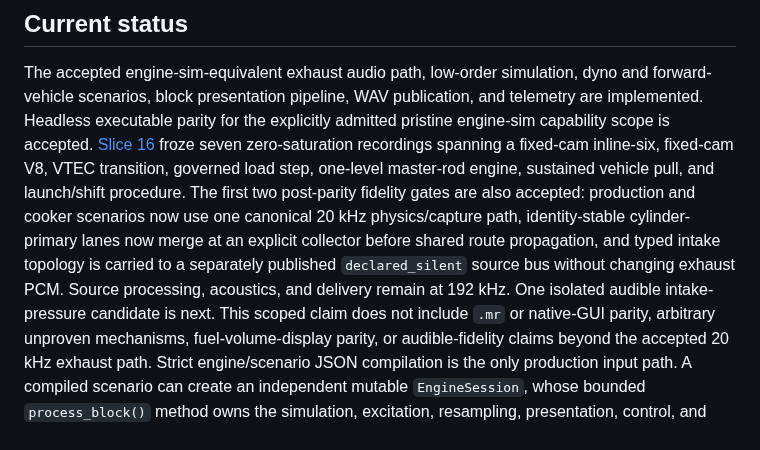
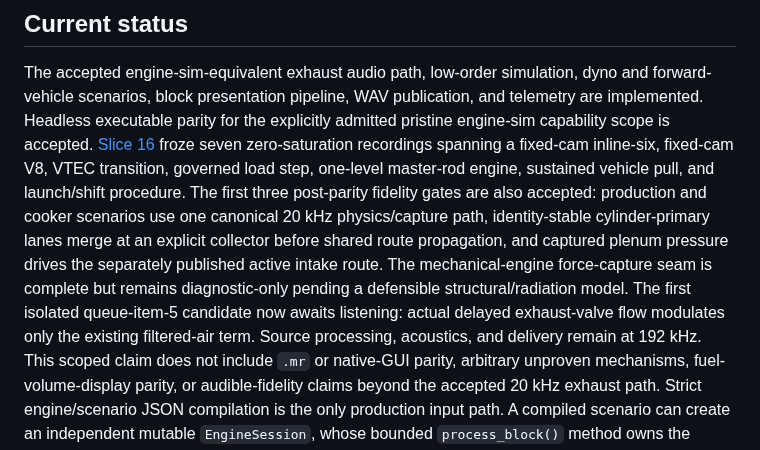
Before and after one commit to SvetlozarValchev/crankwave, a Markdown page: README.md, the part around the change. Rendered like a GitHub page.

Commit message:
docs: open exhaust flow coupling audition

```diff
--- a/README.md
+++ b/README.md
@@ -20,12 +20,14 @@ scope is accepted. [Slice 16](docs/SLICE_16_PARITY_LISTENING_GATE.md) froze seve
 zero-saturation recordings spanning a
 fixed-cam inline-six, fixed-cam V8, VTEC transition, governed load step, one-level
 master-rod engine, sustained vehicle pull, and launch/shift procedure. The first
-two post-parity fidelity gates are also accepted: production and cooker scenarios now
+three post-parity fidelity gates are also accepted: production and cooker scenarios
 use one canonical 20 kHz physics/capture path, identity-stable cylinder-primary lanes
-now merge at an explicit collector before shared route propagation, and typed intake
-topology is carried to a separately published `declared_silent` source bus without
-changing exhaust PCM. Source processing, acoustics, and delivery remain at 192 kHz.
-One isolated audible intake-pressure candidate is next.
+merge at an explicit collector before shared route propagation, and captured plenum
+pressure drives the separately published active intake route. The mechanical-engine
+force-capture seam is complete but remains diagnostic-only pending a defensible
+structural/radiation model. The first isolated queue-item-5 candidate now awaits
+listening: actual delayed exhaust-valve flow modulates only the existing filtered-air
+term. Source processing, acoustics, and delivery remain at 192 kHz.
 This scoped claim does not include `.mr` or native-GUI parity, arbitrary unproven
 mechanisms, fuel-volume-display parity, or audible-fidelity claims beyond the accepted
 20 kHz exhaust path.
```
Also changed, not shown: PLAN.md (+8 -1 lines), docs/POST_PARITY_FIDELITY_FLOW_COUPLING_LISTENING_GATE.md (added, +69 -0 lines).
